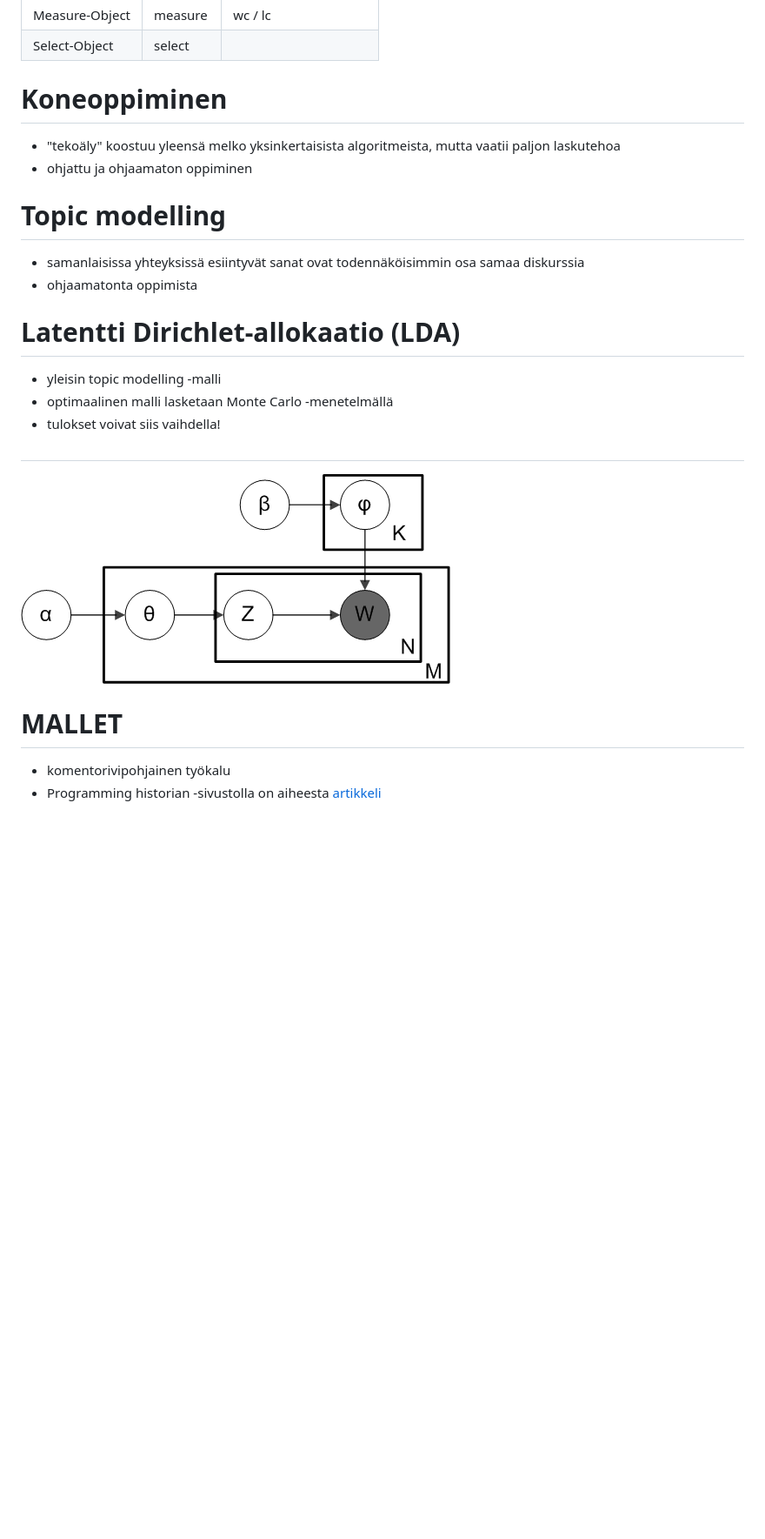
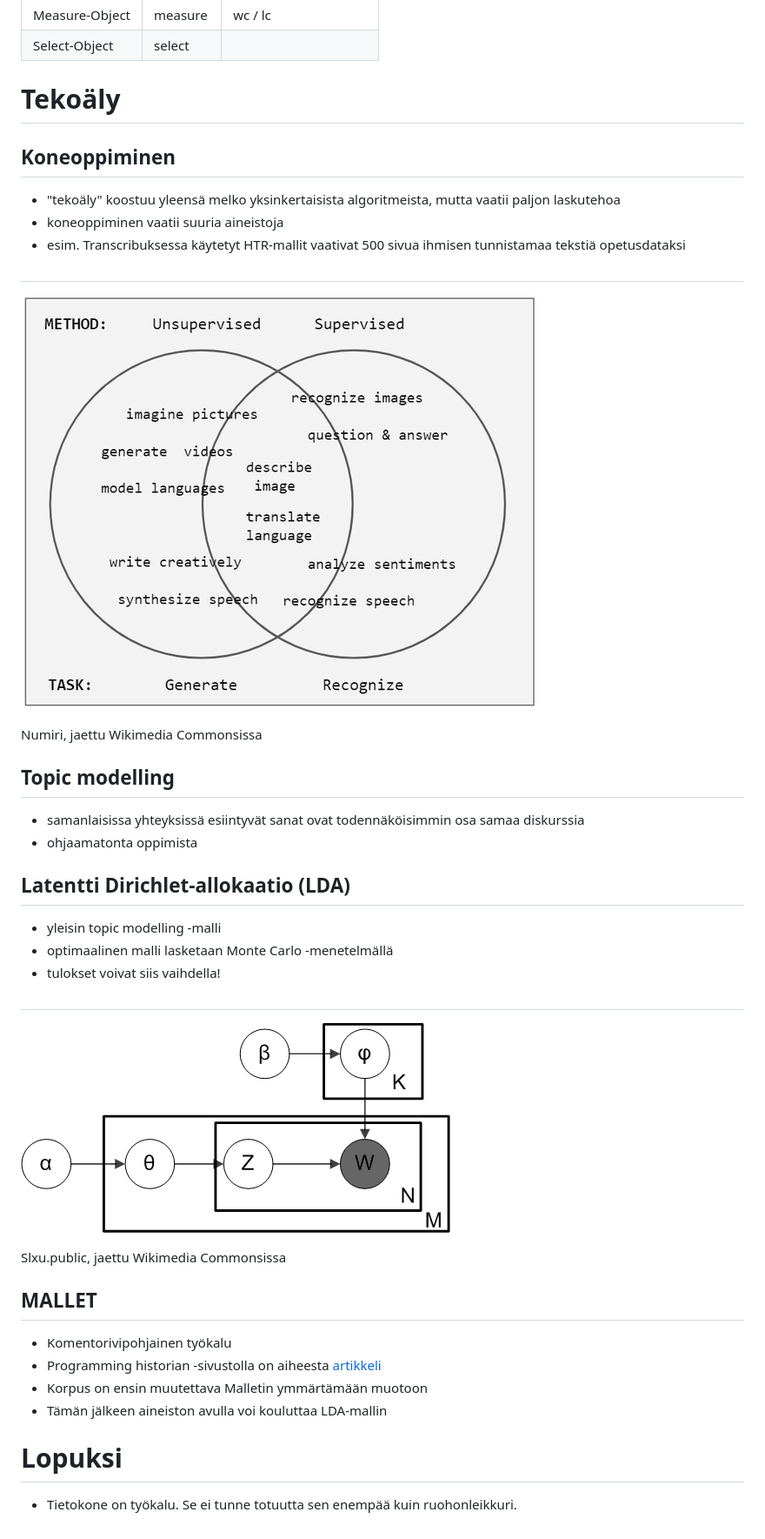
Before and after one commit to AnttiHaerkoenen/laadulliset, a Markdown page: 13-komentorivi/13-komentorivi.md, the part around one of its changes. Shown at 87% size. Rendered like a GitHub page; pictures changed too: img/597px-Task-guidance.png (added); blank space fills up the shorter version.

```diff
--- a/13-komentorivi/13-komentorivi.md
+++ b/13-komentorivi/13-komentorivi.md
@@ -141,21 +147,30 @@ Kuvat: Wikimedia Commons
 | Measure-Object | measure | wc / lc |
 | Select-Object | select |  |
 
-# Koneoppiminen
+# Tekoäly
+
+## Koneoppiminen
 
 - "tekoäly" koostuu yleensä melko yksinkertaisista algoritmeista, mutta vaatii paljon laskutehoa
-- ohjattu ja ohjaamaton oppiminen
+- koneoppiminen vaatii suuria aineistoja
+- esim. Transcribuksessa käytetyt HTR-mallit vaativat 500 sivua ihmisen tunnistamaa tekstiä opetusdataksi
 
-# Topic modelling
+##
+
+![Ohjattu ja ohjaamaton oppiminen](../img/597px-Task-guidance.png)
+
+<p style="font-size: small"> Numiri, jaettu Wikimedia Commonsissa </p>
+
+## Topic modelling
 
 - samanlaisissa yhteyksissä esiintyvät sanat ovat todennäköisimmin osa samaa diskurssia
 - ohjaamatonta oppimista
 
-# Latentti Dirichlet-allokaatio (LDA)
+## Latentti Dirichlet-allokaatio (LDA)
 
 - yleisin topic modelling -malli
 - optimaalinen malli lasketaan Monte Carlo -menetelmällä
 - tulokset voivat siis vaihdella!
 
-#
+##
 
@@ -163,6 +178,14 @@ Kuvat: Wikimedia Commons
 
-# MALLET
+<p style="font-size: small"> Slxu.public, jaettu Wikimedia Commonsissa </p>
 
-- komentorivipohjainen työkalu
+## MALLET
+
+- Komentorivipohjainen työkalu
 - Programming historian -sivustolla on aiheesta
 [artikkeli](https://programminghistorian.org/en/lessons/topic-modeling-and-mallet)
+- Korpus on ensin muutettava Malletin ymmärtämään muotoon
+- Tämän jälkeen aineiston avulla voi kouluttaa LDA-mallin
+
+# Lopuksi
+
+- Tietokone on työkalu. Se ei tunne totuutta sen enempää kuin ruohonleikkuri.
```
Also changed, not shown: other parts of 13-komentorivi/13-komentorivi.md (+32 -26 lines), 6 other files.
